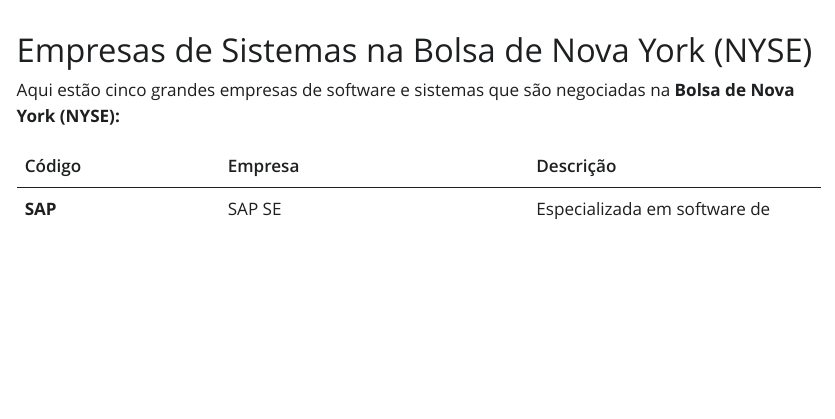
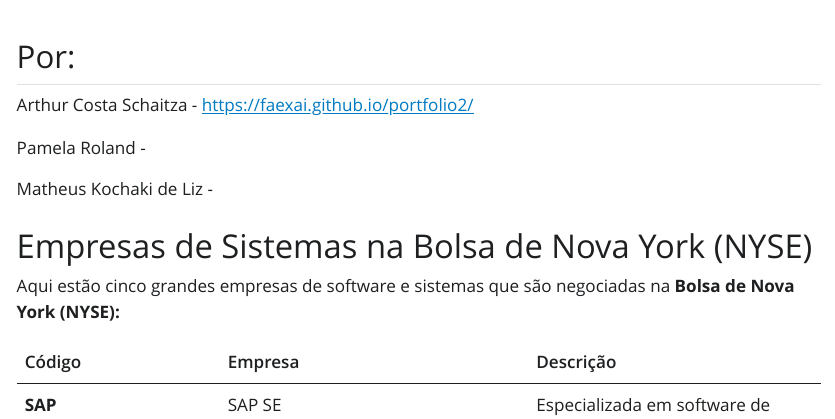
Before and after one commit to GrupoProjetoFinancas/ProjetoFinance, a Quarto document (index.qmd): the page in a window 1100 px wide, from 60 px down. The pictures show the output file index.html that the author committed with the source, opened offline; Quarto's library style sheets are replaced by a plain one without menus; long lines of code are wrapped.

Commit message:
alterações nomes

```diff
--- a/index.qmd
+++ b/index.qmd
@@ -1,6 +1,14 @@
 ---
 title: "Big Data for Finance"
 ---
+
+## Por:
+
+Arthur Costa Schaitza - <https://faexai.github.io/portfolio2/>
+
+Pamela Roland -
+
+Matheus Kochaki de Liz -
 
 # Empresas de Sistemas na Bolsa de Nova York (NYSE)
 
```
Also changed, not shown: index.html, search.json.
